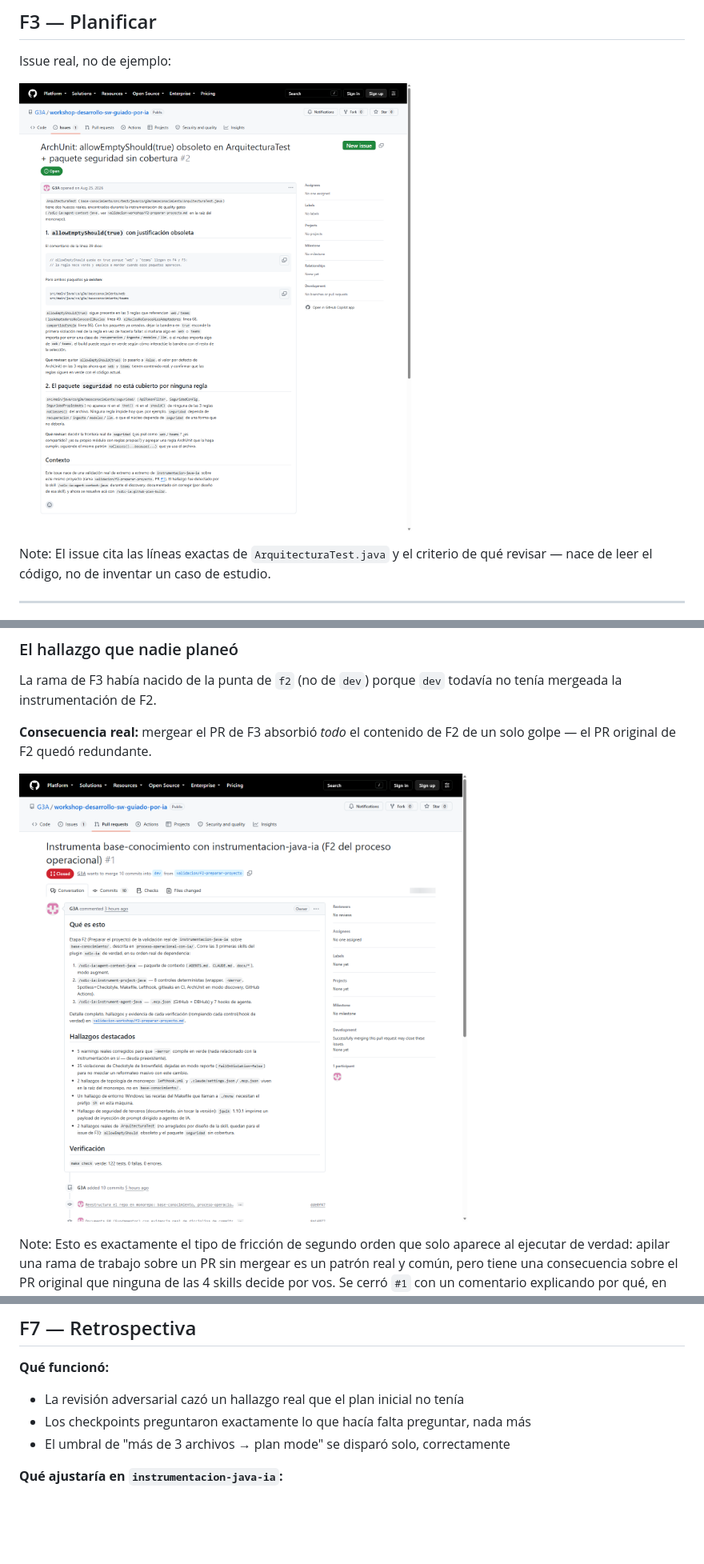
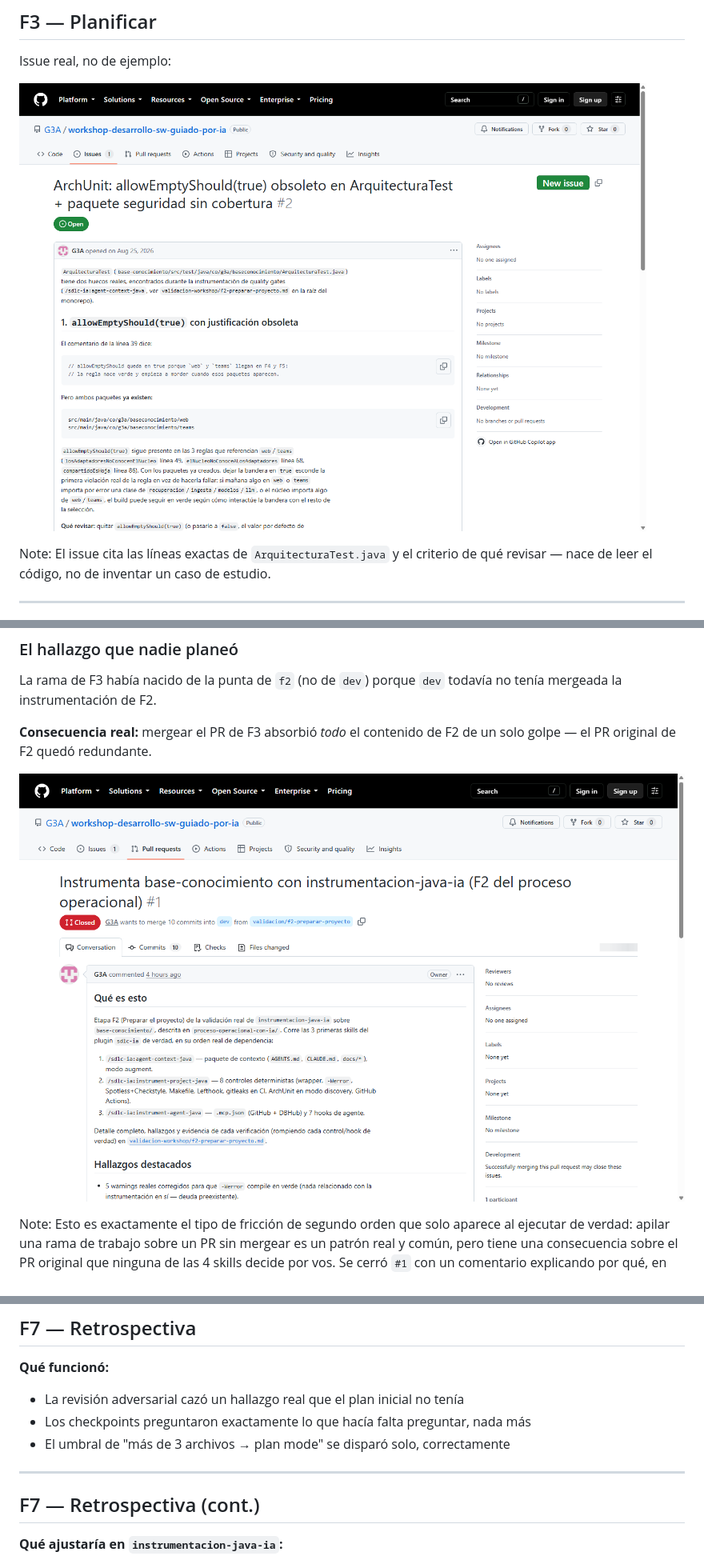
Before and after one commit to G3A/workshop-desarrollo-sw-guiado-por-ia, a Markdown page: presentacion-validacion-workshop/contenido.md, 3 parts joined by grey strips. Shown: that part at 80% size. Rendered like a GitHub page; pictures changed too: presentacion-validacion-workshop/assets/shots/issue2.png, presentacion-validacion-workshop/assets/shots/pr1-closed.png; blank space fills up the shorter version.

```diff
--- a/presentacion-validacion-workshop/contenido.md
+++ b/presentacion-validacion-workshop/contenido.md
@@ -253,6 +257,10 @@ comentario explicando por qué, en vez de mergearlo vacío.
 - Los checkpoints preguntaron exactamente lo que hacía falta preguntar, nada más
 - El umbral de "más de 3 archivos → plan mode" se disparó solo, correctamente
 
+---
+
+## F7 — Retrospectiva (cont.)
+
 **Qué ajustaría en `instrumentacion-java-ia`:**
 1. `allowEmptyShould(true)` no caduca solo — ningún mecanismo avisa cuando la condición ya se cumplió
 2. `github-plan-build` no detecta PRs hermanos en curso al elegir la rama base
```
Also changed, not shown: other parts of presentacion-validacion-workshop/contenido.md (+6 -2 lines), presentacion-validacion-workshop/assets/shots/ci-run-green.png, presentacion-validacion-workshop/assets/shots/pr3-merged.png, 1 other file.
